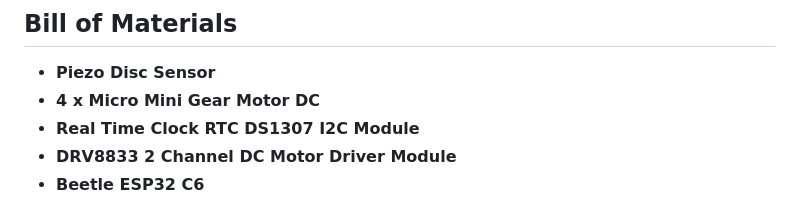
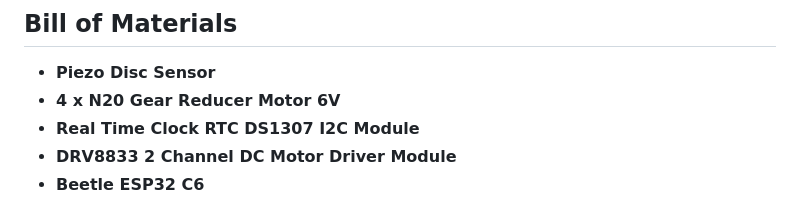
Before and after one commit to FireMarshmellow/pill-dispenser, a Markdown page: README.md, the part around the change. Drawn GitHub-style.

```diff
--- a/README.md
+++ b/README.md
@@ -12,7 +12,7 @@ This project provides a 3D printed pill dispenser that utilizes a vibration sens
 ## Bill of Materials
 
 - **Piezo Disc Sensor**
-- **4 x Micro Mini Gear Motor DC**
+- **4 x  N20 Gear Reducer Motor 6V**
 - **Real Time Clock RTC DS1307 I2C Module**
 - **DRV8833 2 Channel DC Motor Driver Module**
 - **Beetle ESP32 C6**
```
